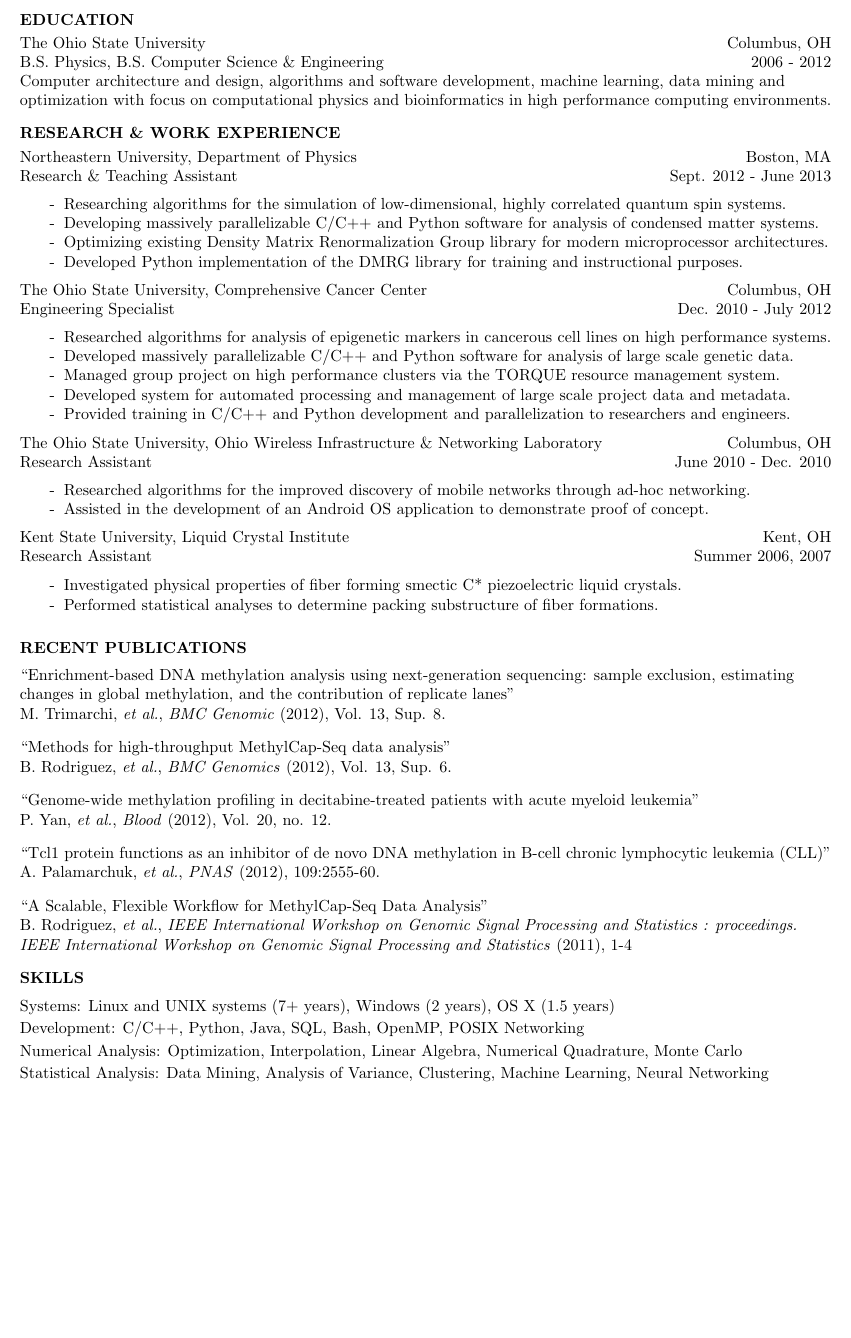
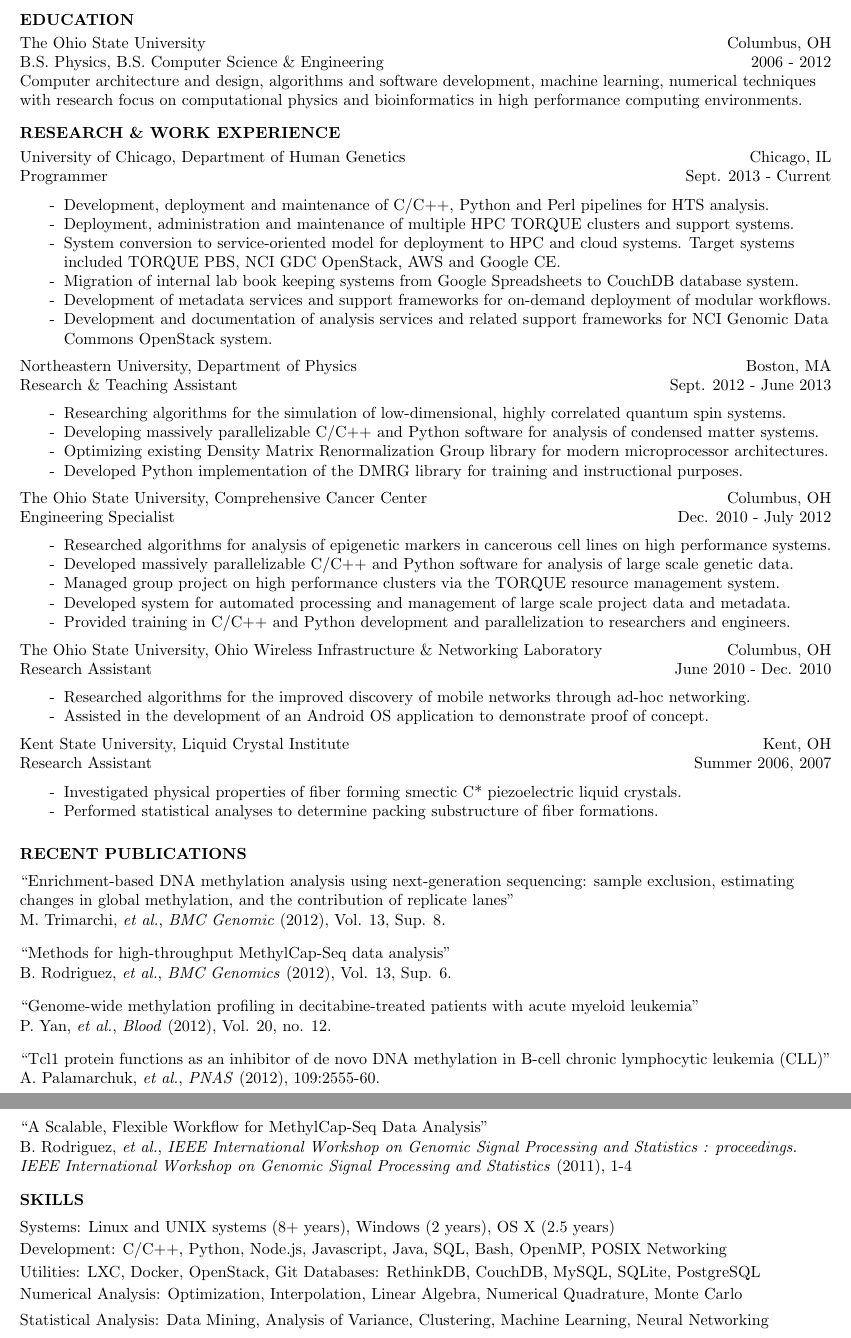
Before and after one commit to MurphyMarkW/resume, a LaTeX CV (resume.tex, which reads sections/education.tex, sections/skills.tex, sections/work.tex): part of the page before the commit and two parts of pages 1 and 2 of 2 after it, the two joined at a grey line, cut so that both start at the same text, the shorter picture padded with empty space. Compiled offline with pdfLaTeX.

Commit message:
Some minor updates.

```diff
--- a/sections/education.tex
+++ b/sections/education.tex
@@ -5,4 +5,4 @@
 The Ohio State University & \small{Columbus, OH} \\
 \small{B.S. Physics, B.S. Computer Science \& Engineering} & \small{2006 - 2012} \\
 \end{tabular*}
-\small{Computer architecture and design, algorithms and software development, machine learning, data mining and optimization with focus on computational physics and bioinformatics in high performance computing environments.} \\
+\small{Computer architecture and design, algorithms and software development, machine learning, numerical techniques with research focus on computational physics and bioinformatics in high performance computing environments.} \\
--- a/sections/skills.tex
+++ b/sections/skills.tex
@@ -1,9 +1,13 @@
 \textbf{SKILLS} \\
 \vspace{5pt}
 
-Systems: Linux and UNIX systems (7+ years), Windows (2 years), OS X (1.5 years) \\
+Systems: Linux and UNIX systems (8+ years), Windows (2 years), OS X (2.5 years) \\
 \vspace{2pt}
-Development: C/C++, Python, Java, SQL, Bash, OpenMP, POSIX Networking \\
+Development: C/C++, Python, Node.js, Javascript, Java, SQL, Bash, OpenMP, POSIX Networking \\
+\vspace{2pt}
+Utilities: LXC, Docker, OpenStack, Git
+\vspace{2pt}
+Databases: RethinkDB, CouchDB, MySQL, SQLite, PostgreSQL
 \vspace{2pt}
 Numerical Analysis: Optimization, Interpolation, Linear Algebra, Numerical Quadrature, Monte Carlo \\
 \vspace{2pt}
--- a/sections/work.tex
+++ b/sections/work.tex
@@ -1,6 +1,7 @@
 \textbf{RESEARCH \& WORK EXPERIENCE} \\
 \vspace{5pt}
 
+\input{sections/work/uchicago}
 \input{sections/work/northeastern}
 \input{sections/work/ccc}
 \input{sections/work/owin}
--- a/sections/work/uchicago.tex
+++ b/sections/work/uchicago.tex
@@ -4,6 +4,14 @@
 \end{tabular*}
 \begin{itemize}
   \itemsep\itemseppts
-  \item[-] Development of pipelines for use in high-throughput sequencing and analysis.
-  \item[-] Development and management of online Laboratory Information Management System.
+  \item[-] Development, deployment and maintenance of C/C++, Python and Perl pipelines for HTS analysis.
+  \item[-] Deployment, administration and maintenance of multiple HPC TORQUE clusters and support systems.
+  \item[-] System conversion to service-oriented model for deployment to HPC and cloud systems. Target systems included TORQUE PBS, NCI GDC OpenStack, AWS and Google CE.
+  %\item[-] Introduction of and assistance in the use of source control management systems, including git and mercurial, for use by researchers and computational staff within the Institute for Genomics and Systems Biology.
+  %\item[-] Handling of distribution and licensing of source code and repository management for project team.
+  %\item[-] Automation of data scraping and parsing of lab documentation and integration with metadata backend.
+  \item[-] Migration of internal lab book keeping systems from Google Spreadsheets to CouchDB database system.
+  \item[-] Development of metadata services and support frameworks for on-demand deployment of modular workflows.
+  %\item[-] Security auditing and hardening of mission critical systems.
+  \item[-] Development and documentation of analysis services and related support frameworks for NCI Genomic Data Commons OpenStack system.
 \end{itemize}
```
Also changed, not shown: resume.tex (+2 -0 lines), sections/projects.tex (added, +5 -0 lines), sections/projects/genepy.tex (added, +1 -0 lines), sections/projects/tensor.tex (added, +1 -0 lines).
